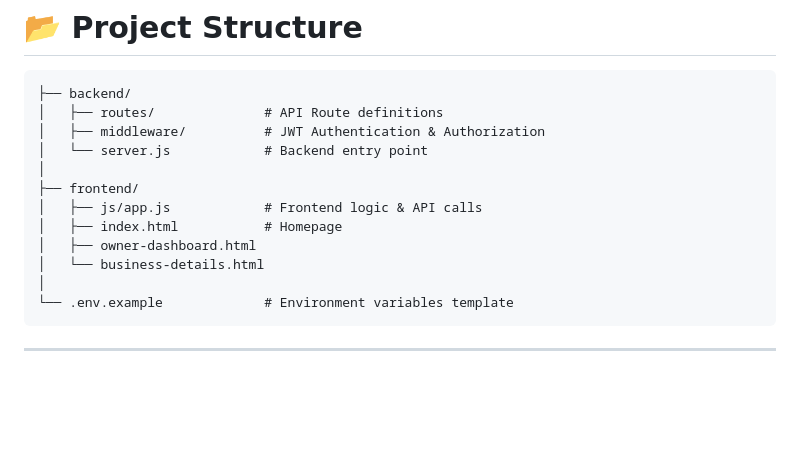
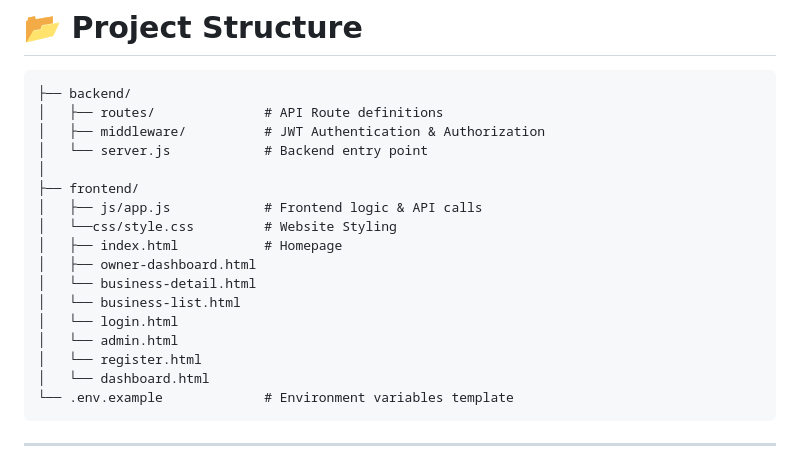
Before and after one commit to meerobaid/Loca-Busin, a Markdown page: README.md, the part around the change. Rendered like a GitHub page; blank space fills up the shorter version.

Commit message:
Rename HTML files in frontend directory
Updated file names in the frontend directory for consistency.

````diff
--- a/README.md
+++ b/README.md
@@ -115,10 +115,15 @@ Tracks:
 │
 ├── frontend/
 │   ├── js/app.js            # Frontend logic & API calls
+│   └──css/style.css         # Website Styling
 │   ├── index.html           # Homepage
 │   ├── owner-dashboard.html
-│   └── business-details.html
-│
+│   └── business-detail.html
+│   └── business-list.html
+│   └── login.html
+│   └── admin.html
+│   └── register.html
+│   └── dashboard.html
 └── .env.example             # Environment variables template
 ```
 
````
